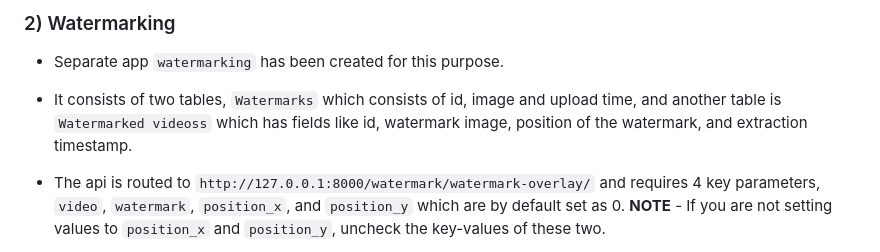
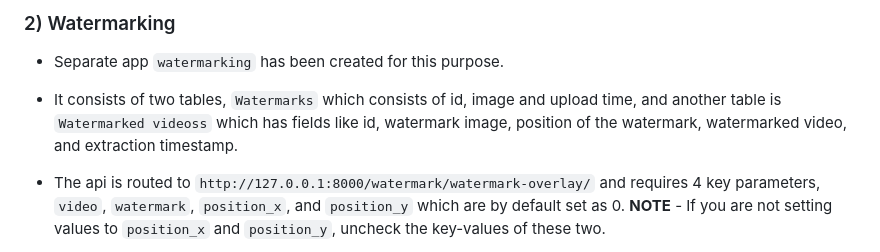
Before and after one commit to amanbarar/video-processing, a Markdown page: README.md, the part around the change. GitHub-like rendering.

```diff
--- a/README.md
+++ b/README.md
@@ -77,7 +77,7 @@ docker-compose exec web python manage.py createsuperuser
 
 - Separate app `watermarking` has been created for this purpose.
 
-- It consists of two tables, `Watermarks` which consists of id, image and upload time, and another table is `Watermarked videoss` which has fields like id, watermark image, position of the watermark, and extraction timestamp.
+- It consists of two tables, `Watermarks` which consists of id, image and upload time, and another table is `Watermarked videoss` which has fields like id, watermark image, position of the watermark, watermarked video, and extraction timestamp.
 
 - The api is routed to `http://127.0.0.1:8000/watermark/watermark-overlay/` and requires 4 key parameters, `video`, `watermark`, `position_x`, and `position_y` which are by default set as 0.
 **NOTE** - If you are not setting values to `position_x` and `position_y`, uncheck the key-values of these two.
```
